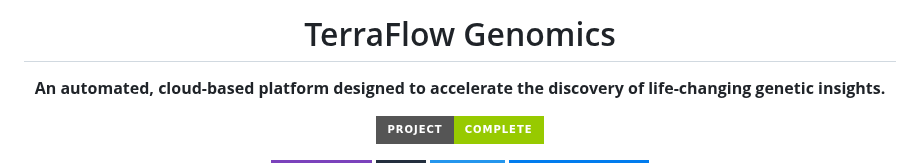
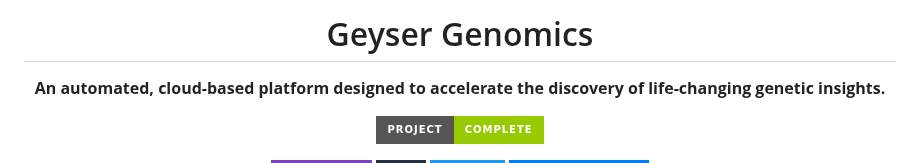
Before and after one commit to Harry5haw/Geyser-Genomics, a Markdown page: README.md, the part around one of its changes. GitHub-like rendering; badges without logos.

```diff
--- a/README.md
+++ b/README.md
@@ -1,5 +1,5 @@
 <div align="center">
-  <h1>TerraFlow Genomics</h1>
+  <h1>Geyser Genomics</h1>
   <p>
     <strong>An automated, cloud-based platform designed to accelerate the discovery of life-changing genetic insights.</strong>
   </p>
```
Also changed, not shown: other parts of README.md (+1 -1 lines).
